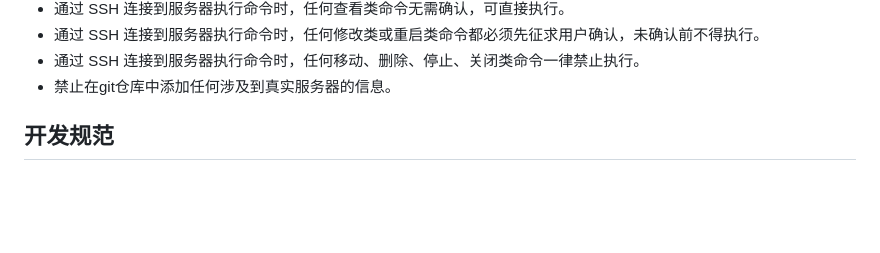
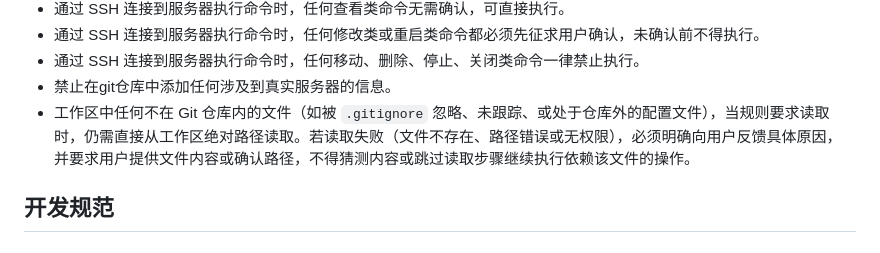
Before and after one commit to zzyork/AutoDeployKit, a Markdown page: AGENTS.md, the part around the change. GitHub-like rendering; blank space fills up the shorter version.

Commit message:
更新AGENTS规则

```diff
--- a/AGENTS.md
+++ b/AGENTS.md
@@ -20,6 +20,7 @@
 - 通过 SSH 连接到服务器执行命令时，任何修改类或重启类命令都必须先征求用户确认，未确认前不得执行。
 - 通过 SSH 连接到服务器执行命令时，任何移动、删除、停止、关闭类命令一律禁止执行。
 - 禁止在git仓库中添加任何涉及到真实服务器的信息。
+- 工作区中任何不在 Git 仓库内的文件（如被 `.gitignore` 忽略、未跟踪、或处于仓库外的配置文件），当规则要求读取时，仍需直接从工作区绝对路径读取。若读取失败（文件不存在、路径错误或无权限），必须明确向用户反馈具体原因，并要求用户提供文件内容或确认路径，不得猜测内容或跳过读取步骤继续执行依赖该文件的操作。
 
 ## 开发规范
 
```
